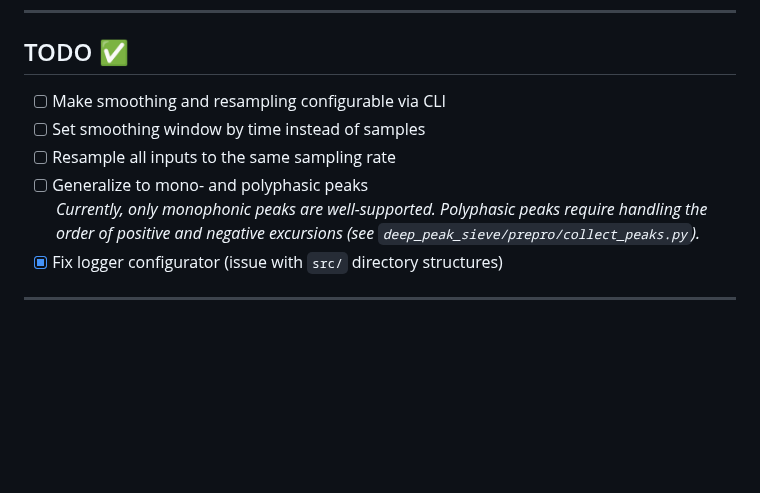
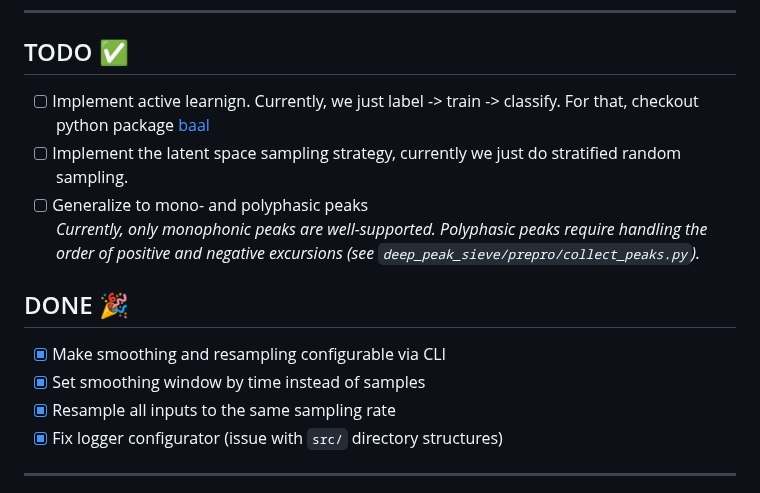
Before and after one commit to weygoldt/deep_peak_sieve, a Markdown page: README.md, the part around the change. GitHub-like rendering; blank space fills up the shorter version.

Commit message:
update todo list

```diff
--- a/README.md
+++ b/README.md
@@ -123,11 +123,16 @@ classify_peaks /path/to/dataset_peaks -vvv
 
 ## TODO ✅
 
-- [ ] Make smoothing and resampling configurable via CLI
-- [ ] Set smoothing window by time instead of samples
-- [ ] Resample all inputs to the same sampling rate
+- [ ] Implement active learnign. Currently, we just label -> train -> classify. For that, checkout python package [baal](https://github.com/baal-org/baal?tab=readme-ov-file)
+- [ ] Implement the latent space sampling strategy, currently we just do stratified random sampling.
 - [ ] Generalize to mono- and polyphasic peaks
       _Currently, only monophonic peaks are well-supported. Polyphasic peaks require handling the order of positive and negative excursions (see `deep_peak_sieve/prepro/collect_peaks.py`)._
+
+## DONE 🎉
+
+- [x] Make smoothing and resampling configurable via CLI
+- [x] Set smoothing window by time instead of samples
+- [x] Resample all inputs to the same sampling rate
 - [x] Fix logger configurator (issue with `src/` directory structures)
 
 ---
```
